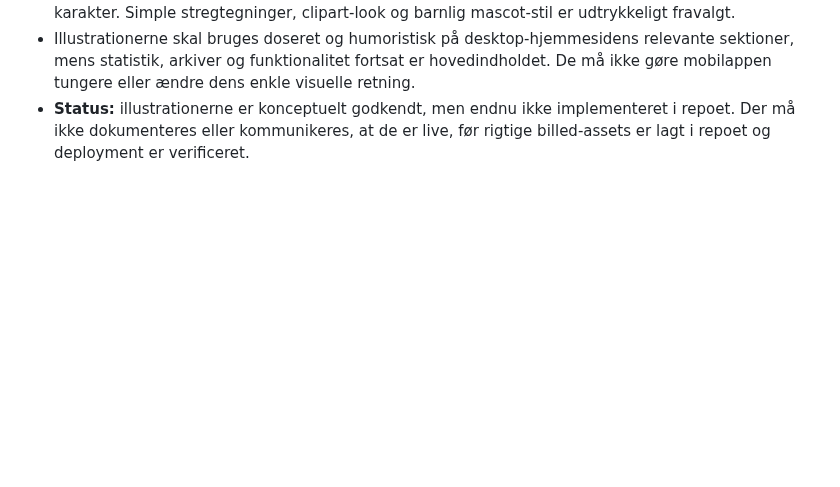
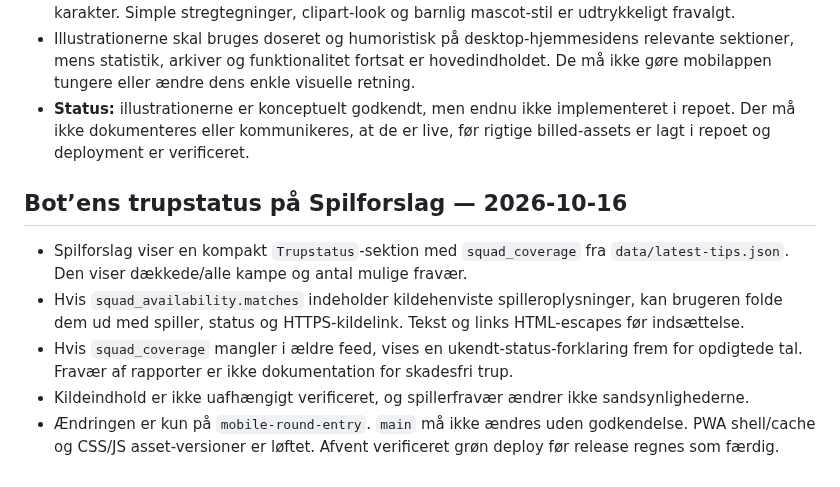
Before and after one commit to Stoffersen/oddsklubben, a Markdown page: AGENTS.md, the part around the change. GitHub-like rendering; blank space fills up the shorter version.

Commit message:
Document Bot squad status UI and feed compatibility

```diff
--- a/AGENTS.md
+++ b/AGENTS.md
@@ -215,3 +215,12 @@ Opdatér denne håndbog, når projektets datamodel, faste regler eller brugerpr
 - Kvalitetsbaren er en poleret redaktionel/graphic-novel-illustration med voksne figurer, tekstur, lys og karakter. Simple stregtegninger, clipart-look og barnlig mascot-stil er udtrykkeligt fravalgt.
 - Illustrationerne skal bruges doseret og humoristisk på desktop-hjemmesidens relevante sektioner, mens statistik, arkiver og funktionalitet fortsat er hovedindholdet. De må ikke gøre mobilappen tungere eller ændre dens enkle visuelle retning.
 - **Status:** illustrationerne er konceptuelt godkendt, men endnu ikke implementeret i repoet. Der må ikke dokumenteres eller kommunikeres, at de er live, før rigtige billed-assets er lagt i repoet og deployment er verificeret.
+
+
+## Bot’ens trupstatus på Spilforslag — 2026-10-16
+
+- Spilforslag viser en kompakt `Trupstatus`-sektion med `squad_coverage` fra `data/latest-tips.json`. Den viser dækkede/alle kampe og antal mulige fravær.
+- Hvis `squad_availability.matches` indeholder kildehenviste spilleroplysninger, kan brugeren folde dem ud med spiller, status og HTTPS-kildelink. Tekst og links HTML-escapes før indsættelse.
+- Hvis `squad_coverage` mangler i ældre feed, vises en ukendt-status-forklaring frem for opdigtede tal. Fravær af rapporter er ikke dokumentation for skadesfri trup.
+- Kildeindhold er ikke uafhængigt verificeret, og spillerfravær ændrer ikke sandsynlighederne.
+- Ændringen er kun på `mobile-round-entry`. `main` må ikke ændres uden godkendelse. PWA shell/cache og CSS/JS asset-versioner er løftet. Afvent verificeret grøn deploy før release regnes som færdig.
```
